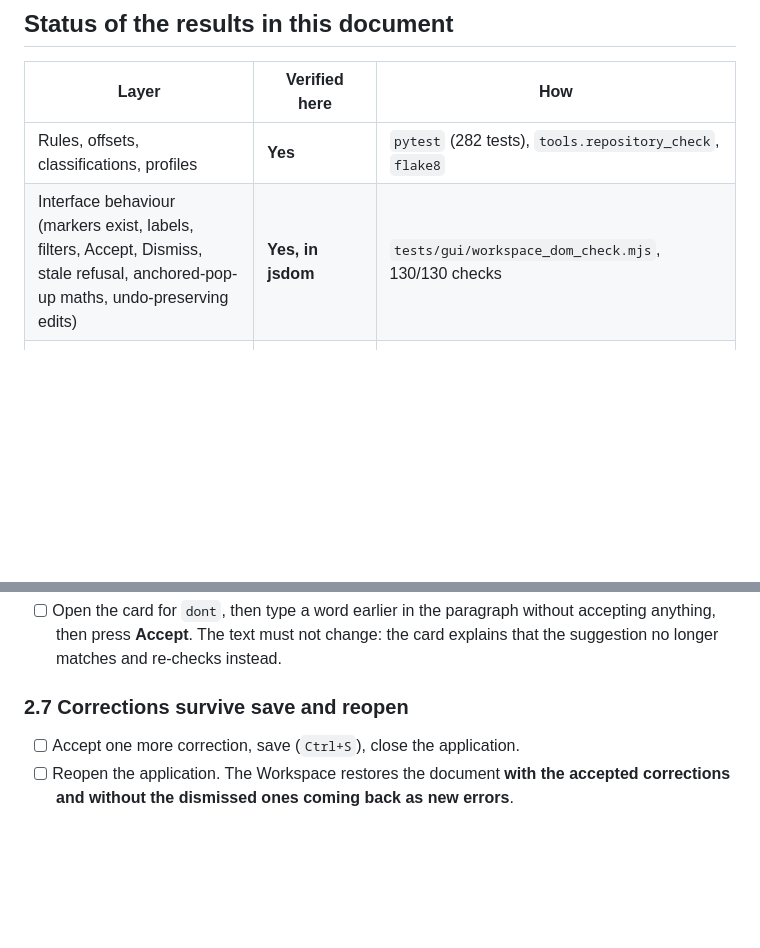
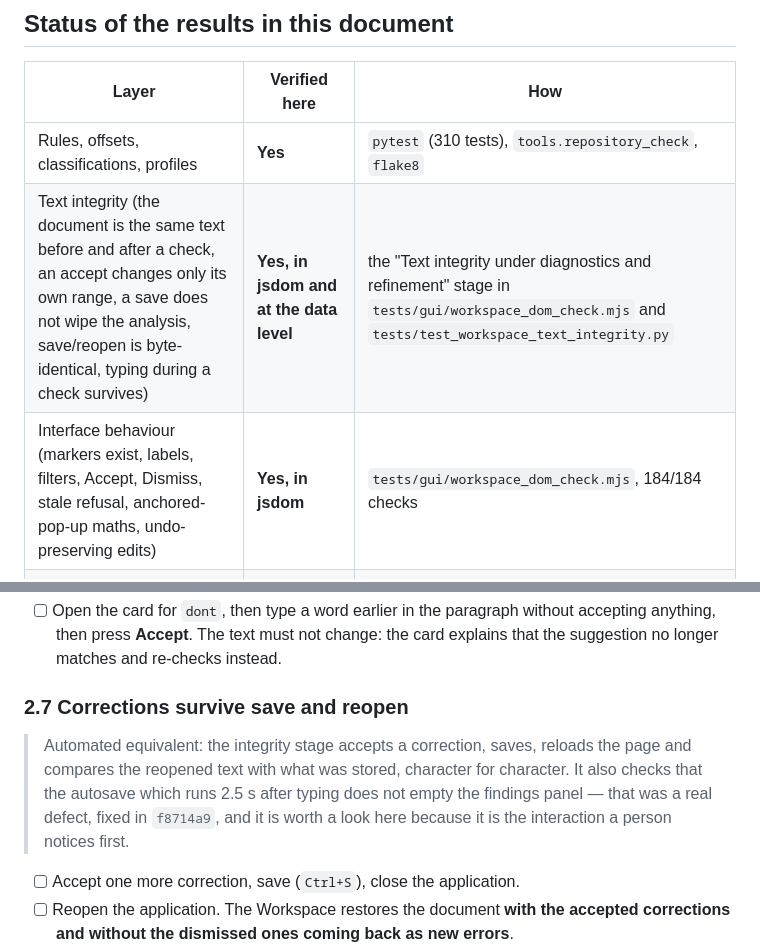
Before and after one commit to Satnamsingh1835/Acadmic-writing-tool-sasta, a Markdown page: docs/WINDOWS_DIAGNOSTICS_TEST.md, 2 parts joined by grey strips. Rendered like a GitHub page; blank space fills up the shorter version.

```diff
--- a/docs/WINDOWS_DIAGNOSTICS_TEST.md
+++ b/docs/WINDOWS_DIAGNOSTICS_TEST.md
@@ -10,8 +10,9 @@ nothing, and the backend tests never render anything.
 
 | Layer | Verified here | How |
 |---|---|---|
-| Rules, offsets, classifications, profiles | **Yes** | `pytest` (282 tests), `tools.repository_check`, `flake8` |
-| Interface behaviour (markers exist, labels, filters, Accept, Dismiss, stale refusal, anchored-pop-up maths, undo-preserving edits) | **Yes, in jsdom** | `tests/gui/workspace_dom_check.mjs`, 130/130 checks |
+| Rules, offsets, classifications, profiles | **Yes** | `pytest` (310 tests), `tools.repository_check`, `flake8` |
+| Text integrity (the document is the same text before and after a check, an accept changes only its own range, a save does not wipe the analysis, save/reopen is byte-identical, typing during a check survives) | **Yes, in jsdom and at the data level** | the "Text integrity under diagnostics and refinement" stage in `tests/gui/workspace_dom_check.mjs` and `tests/test_workspace_text_integrity.py` |
+| Interface behaviour (markers exist, labels, filters, Accept, Dismiss, stale refusal, anchored-pop-up maths, undo-preserving edits) | **Yes, in jsdom** | `tests/gui/workspace_dom_check.mjs`, 184/184 checks |
 | Packaged build starts, serves the workspace, and its API answers | **Yes, in the Windows CI smoke gate** | `desktop_app.py --smoke-test`, 58 checks |
 | **What a human sees in the packaged window** | **Not yet observed** | this procedure — nobody has run it yet, and no result below may be reported as passing until someone does |
 
@@ -138,6 +139,14 @@ Expected findings, in the writer's terms:
 
 ### 2.7 Corrections survive save and reopen
 
+> Automated equivalent: the integrity stage accepts a correction, saves, reloads
+> the page and compares the reopened text with what was stored, character for
+> character. It also checks that the autosave which runs 2.5 s after typing does
+> not empty the findings panel — that was a real defect, fixed in
+> `f8714a9`, and it is worth a look here because it is the interaction a person
+> notices first.
+
+
 - [ ] Accept one more correction, save (`Ctrl+S`), close the application.
 - [ ] Reopen the application. The Workspace restores the document **with the
       accepted corrections and without the dismissed ones coming back as new
```
Also changed, not shown: docs/STAGE3_INLINE_DIAGNOSTICS_PLAN.md (+13 -2 lines).
